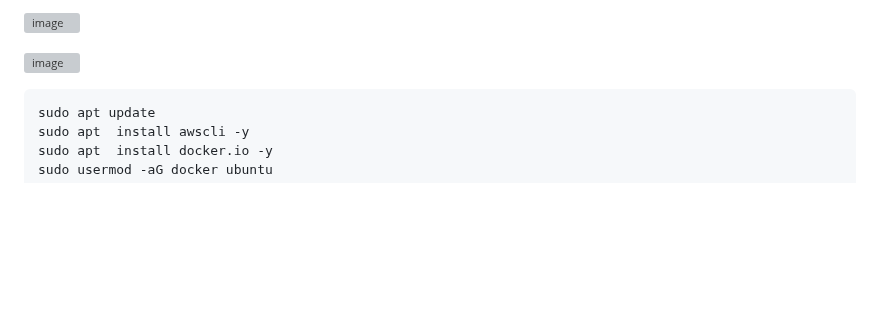
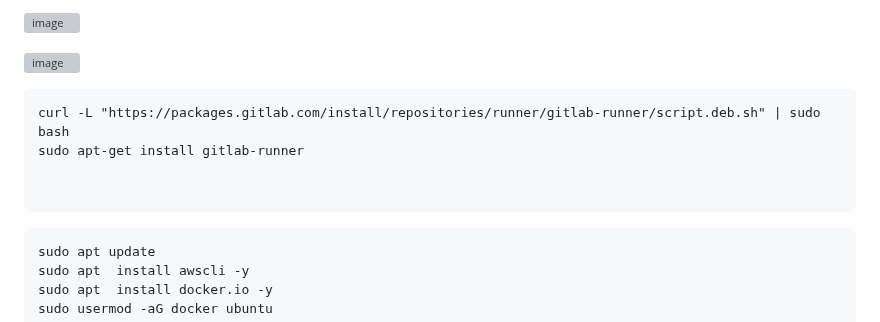
Before and after one commit to Taiwolawal/DevSecOps-CICD, a Markdown page: README.md, the part around one of its changes. GitHub-like rendering; blank space fills up the shorter version; grey boxes are pictures that could not be loaded.

Commit message:
resolving gitlab-runner

````diff
--- a/README.md
+++ b/README.md
@@ -216,6 +216,12 @@ Gitlab runner instance
 
 ![image](https://github.com/Taiwolawal/devsecops-project/assets/50557587/cad9ea70-9a08-4770-9f1f-55a71479c937)
 
+```
+curl -L "https://packages.gitlab.com/install/repositories/runner/gitlab-runner/script.deb.sh" | sudo bash
+sudo apt-get install gitlab-runner
+
+
+```
 
 ```
 sudo apt update
````
Also changed, not shown: other parts of README.md (+3 -0 lines).
